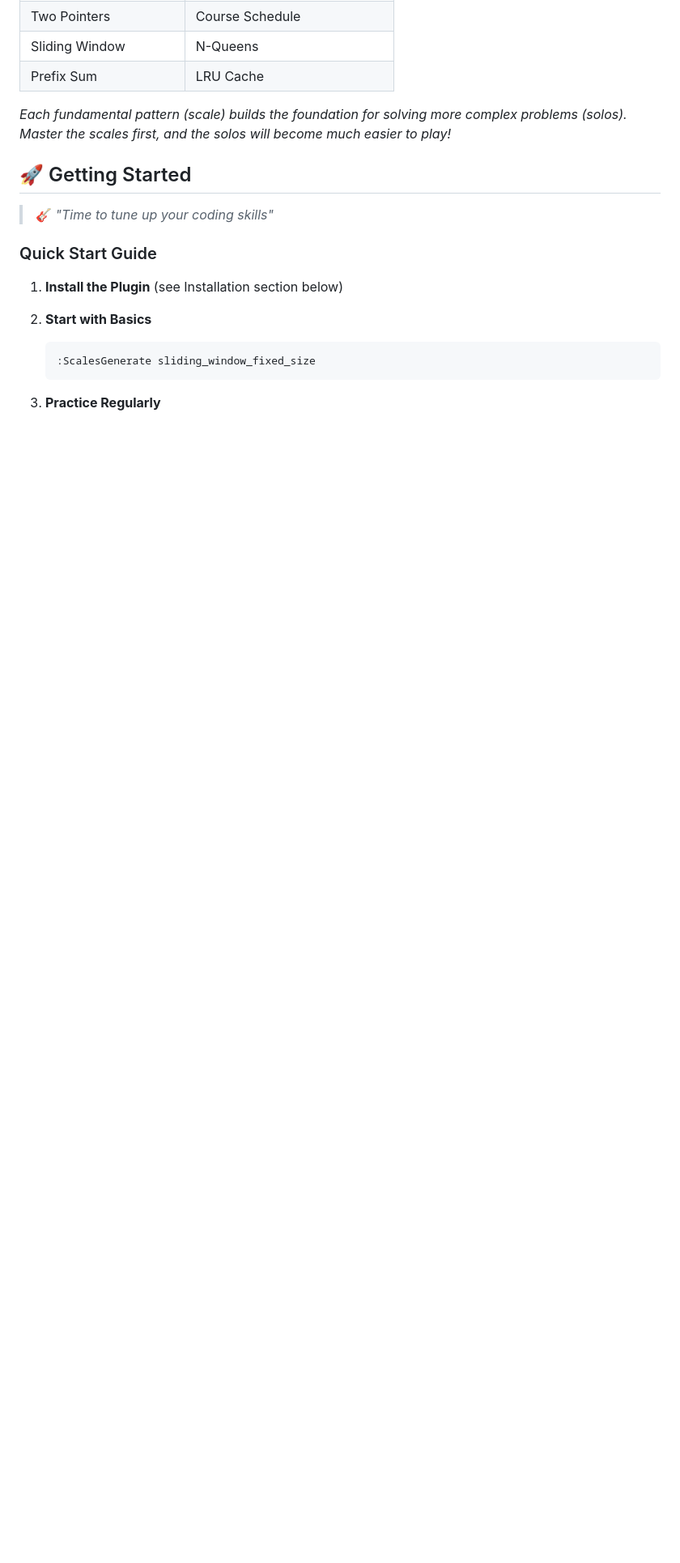
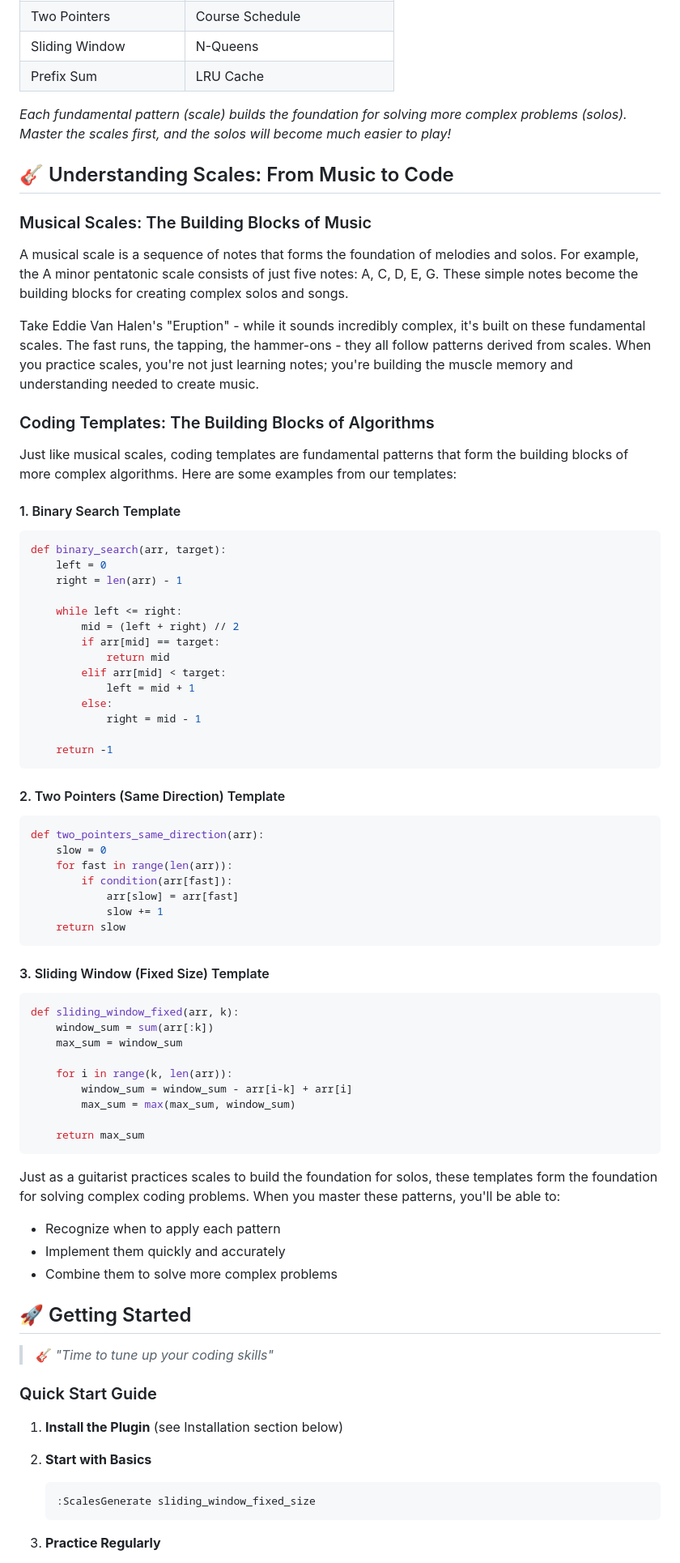
Before and after one commit to cjohnson74/Scales.nvim, a Markdown page: README.md, the part around the change printed below. Shown: that part at 81% size. Drawn GitHub-style; blank space fills up the shorter version.

````diff
--- a/README.md
+++ b/README.md
@@ -68,6 +68,63 @@ Most developers struggle with technical interviews because they're missing a cru
 | Prefix Sum | LRU Cache |
 
 *Each fundamental pattern (scale) builds the foundation for solving more complex problems (solos). Master the scales first, and the solos will become much easier to play!*
+
+## 🎸 Understanding Scales: From Music to Code
+
+### Musical Scales: The Building Blocks of Music
+A musical scale is a sequence of notes that forms the foundation of melodies and solos. For example, the A minor pentatonic scale consists of just five notes: A, C, D, E, G. These simple notes become the building blocks for creating complex solos and songs.
+
+Take Eddie Van Halen's "Eruption" - while it sounds incredibly complex, it's built on these fundamental scales. The fast runs, the tapping, the hammer-ons - they all follow patterns derived from scales. When you practice scales, you're not just learning notes; you're building the muscle memory and understanding needed to create music.
+
+### Coding Templates: The Building Blocks of Algorithms
+Just like musical scales, coding templates are fundamental patterns that form the building blocks of more complex algorithms. Here are some examples from our templates:
+
+#### 1. Binary Search Template
+```python
+def binary_search(arr, target):
+    left = 0
+    right = len(arr) - 1
+
+    while left <= right:
+        mid = (left + right) // 2
+        if arr[mid] == target:
+            return mid
+        elif arr[mid] < target:
+            left = mid + 1
+        else:
+            right = mid - 1
+
+    return -1
+```
+
+#### 2. Two Pointers (Same Direction) Template
+```python
+def two_pointers_same_direction(arr):
+    slow = 0
+    for fast in range(len(arr)):
+        if condition(arr[fast]):
+            arr[slow] = arr[fast]
+            slow += 1
+    return slow
+```
+
+#### 3. Sliding Window (Fixed Size) Template
+```python
+def sliding_window_fixed(arr, k):
+    window_sum = sum(arr[:k])
+    max_sum = window_sum
+
+    for i in range(k, len(arr)):
+        window_sum = window_sum - arr[i-k] + arr[i]
+        max_sum = max(max_sum, window_sum)
+
+    return max_sum
+```
+
+Just as a guitarist practices scales to build the foundation for solos, these templates form the foundation for solving complex coding problems. When you master these patterns, you'll be able to:
+- Recognize when to apply each pattern
+- Implement them quickly and accurately
+- Combine them to solve more complex problems
 
 ## 🚀 Getting Started
 
````
Also changed, not shown: other parts of README.md (+1 -1 lines).
